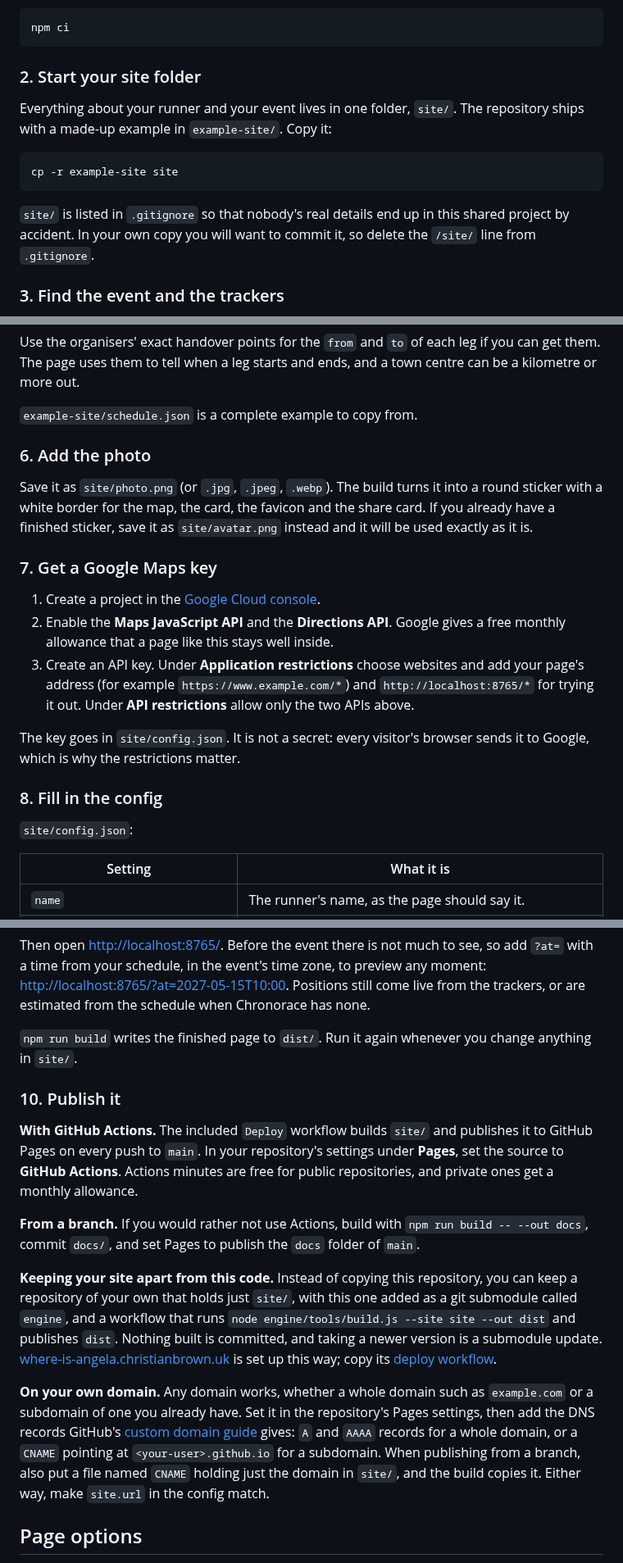
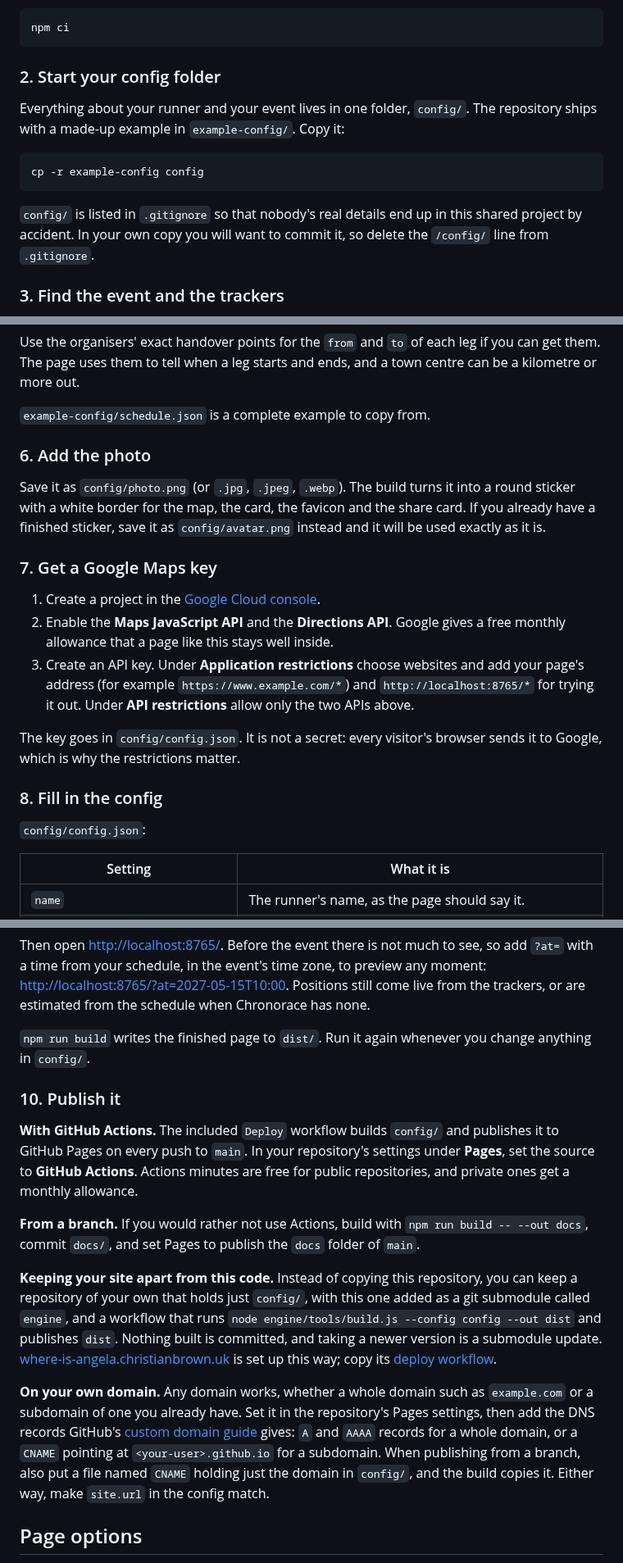
Before and after one commit to christianjbrown/relay-race-tracker-web-app, a Markdown page: README.md, 3 parts joined by grey strips. Shown at 82% size. Drawn GitHub-style.

````diff
--- a/README.md
+++ b/README.md
@@ -69,18 +69,18 @@ Otherwise, clone this one and push it somewhere of your own.
 npm ci
 ```
 
-### 2. Start your site folder
+### 2. Start your config folder
 
-Everything about your runner and your event lives in one folder, `site/`. The
-repository ships with a made-up example in `example-site/`. Copy it:
+Everything about your runner and your event lives in one folder, `config/`. The
+repository ships with a made-up example in `example-config/`. Copy it:
 
 ```bash
-cp -r example-site site
+cp -r example-config config
 ```
 
-`site/` is listed in `.gitignore` so that nobody's real details end up in this
+`config/` is listed in `.gitignore` so that nobody's real details end up in this
 shared project by accident. In your own copy you will want to commit it, so
-delete the `/site/` line from `.gitignore`.
+delete the `/config/` line from `.gitignore`.
 
 ### 3. Find the event and the trackers
 
@@ -139,14 +139,14 @@ Use the organisers' exact handover points for the `from` and `to` of each leg
 if you can get them. The page uses them to tell when a leg starts and ends,
 and a town centre can be a kilometre or more out.
 
-`example-site/schedule.json` is a complete example to copy from.
+`example-config/schedule.json` is a complete example to copy from.
 
 ### 6. Add the photo
 
-Save it as `site/photo.png` (or `.jpg`, `.jpeg`, `.webp`). The build turns it
+Save it as `config/photo.png` (or `.jpg`, `.jpeg`, `.webp`). The build turns it
 into a round sticker with a white border for the map, the card, the favicon
 and the share card. If you already have a finished sticker, save it as
-`site/avatar.png` instead and it will be used exactly as it is.
+`config/avatar.png` instead and it will be used exactly as it is.
 
 ### 7. Get a Google Maps key
 
@@ -158,12 +158,12 @@ and the share card. If you already have a finished sticker, save it as
    and `http://localhost:8765/*` for trying it out. Under **API restrictions**
    allow only the two APIs above.
 
-The key goes in `site/config.json`. It is not a secret: every visitor's
+The key goes in `config/config.json`. It is not a secret: every visitor's
 browser sends it to Google, which is why the restrictions matter.
 
 ### 8. Fill in the config
 
-`site/config.json`:
+`config/config.json`:
 
 | Setting | What it is |
 |---|---|
@@ -199,11 +199,11 @@ still come live from the trackers, or are estimated from the schedule when
 Chronorace has none.
 
 `npm run build` writes the finished page to `dist/`. Run it again whenever you
-change anything in `site/`.
+change anything in `config/`.
 
 ### 10. Publish it
 
-**With GitHub Actions.** The included `Deploy` workflow builds `site/` and
+**With GitHub Actions.** The included `Deploy` workflow builds `config/` and
 publishes it to GitHub Pages on every push to `main`. In your repository's
 settings under **Pages**, set the source to **GitHub Actions**. Actions minutes
 are free for public repositories, and private ones get a monthly allowance.
@@ -213,9 +213,9 @@ are free for public repositories, and private ones get a monthly allowance.
 `docs` folder of `main`.
 
 **Keeping your site apart from this code.** Instead of copying this
-repository, you can keep a repository of your own that holds just `site/`,
+repository, you can keep a repository of your own that holds just `config/`,
 with this one added as a git submodule called `engine`, and a workflow that
-runs `node engine/tools/build.js --site site --out dist` and publishes
+runs `node engine/tools/build.js --config config --out dist` and publishes
 `dist`. Nothing built is committed, and taking a newer version is a
 submodule update. [where-is-angela.christianbrown.uk](https://github.com/christianjbrown/where-is-angela.christianbrown.uk)
 is set up this way; copy its
@@ -227,7 +227,7 @@ repository's Pages settings, then add the DNS records GitHub's
 [custom domain guide](https://docs.github.com/en/pages/configuring-a-custom-domain-for-your-github-pages-site)
 gives: `A` and `AAAA` records for a whole domain, or a `CNAME` pointing at
 `<your-user>.github.io` for a subdomain. When publishing from a branch, also
-put a file named `CNAME` holding just the domain in `site/`, and the build
+put a file named `CNAME` holding just the domain in `config/`, and the build
 copies it. Either way, make `site.url` in the config match.
 
 ## Page options
````
Also changed, not shown: other parts of README.md (+5 -5 lines), example-config/photo.png (renamed from example-site/photo.png), 17 other files.
